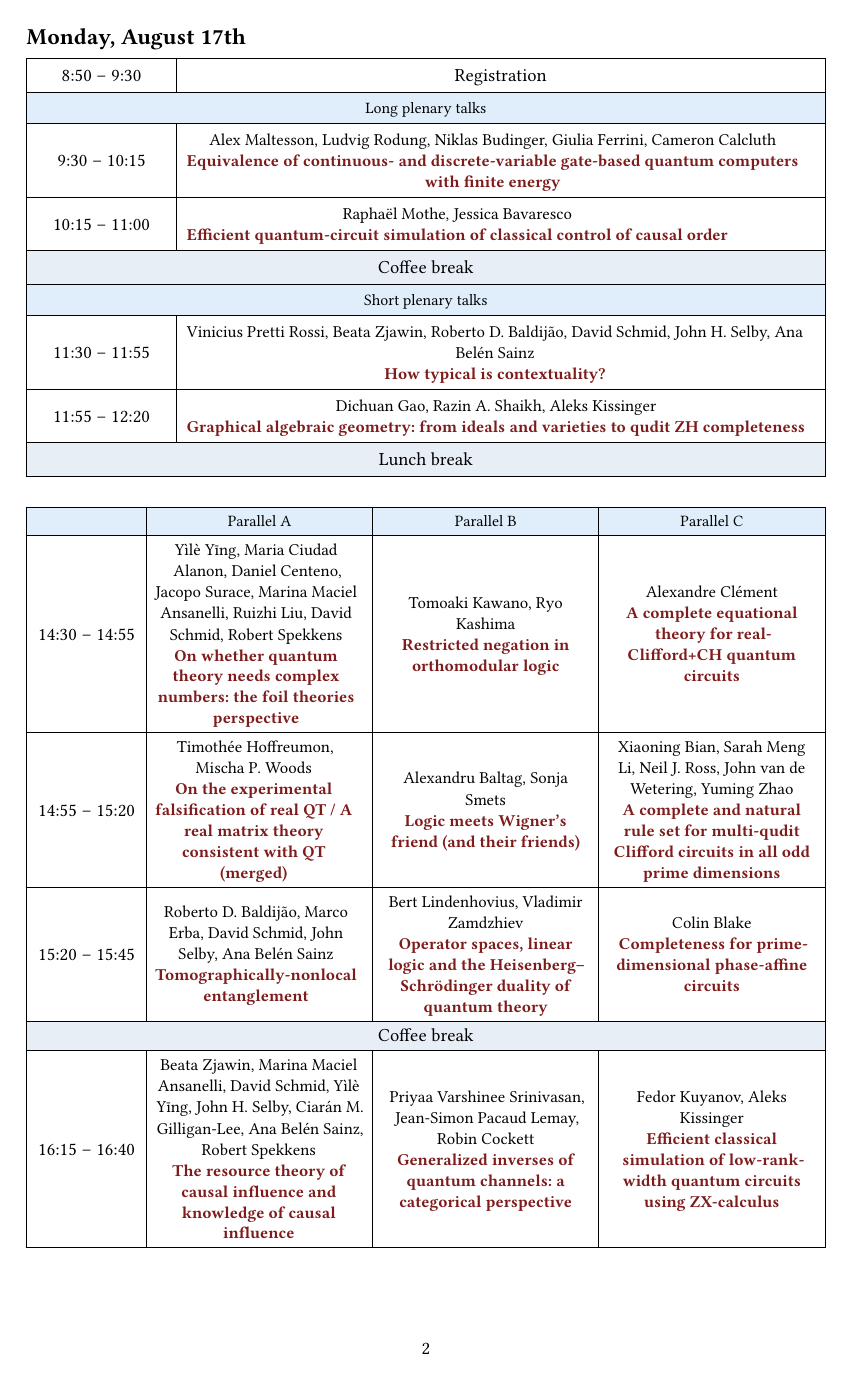
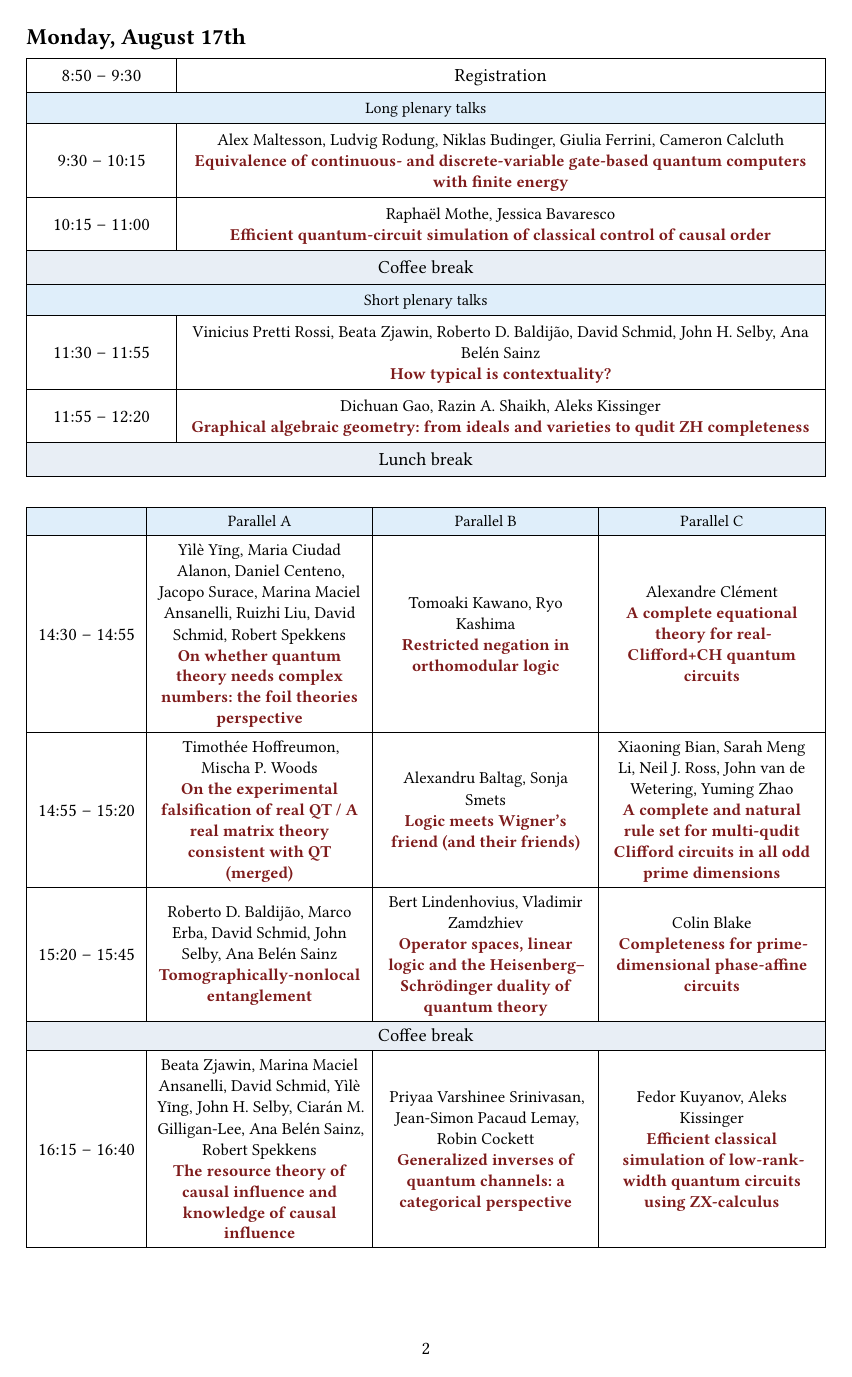
Before and after one commit to QPL2026/qpl2026.github.io, a Typst document (assets/pdfs/QPL_2026_Program.typ): page 2 of 8. Compiled offline with Typst 0.15.

Commit message:
Updated the webpage

```diff
--- a/assets/pdfs/QPL_2026_Program.typ
+++ b/assets/pdfs/QPL_2026_Program.typ
@@ -125,7 +125,7 @@ Welcome to Amsterdam! Registration opens at 8:50 AM on Monday, August 17, at the
   columns: (3cm, 1fr),
   stroke: 0.5pt,
   inset: 6pt,
-  align: left + horizon,
+  align: center + horizon,
   timec[8:50 -- 9:30], align(center, [Registration]),
   table.cell(colspan: 2, fill: c-chair-bg, align: center, text(size: 9pt, [Long plenary talks])),
   timec[9:30 -- 10:15], talkcell(
@@ -205,7 +205,7 @@ Welcome to Amsterdam! Registration opens at 8:50 AM on Monday, August 17, at the
   columns: (3cm, 1fr),
   stroke: 0.5pt,
   inset: 6pt,
-  align: left + horizon,
+  align: center + horizon,
   table.cell(colspan: 2, fill: c-chair-bg, align: center, text(size: 9pt, [Long plenary talks])),
   timec[9:30 -- 10:15], talkcell(
     [Maximilian Rüsch, Aleks Kissinger, Benjamin Rodatz #h(1em) / #h(1em) Benjamin Rodatz, Boldizsár Poór, Aleks Kissinger],
@@ -287,7 +287,7 @@ Welcome to Amsterdam! Registration opens at 8:50 AM on Monday, August 17, at the
   columns: (3cm, 1fr),
   stroke: 0.5pt,
   inset: 6pt,
-  align: left + horizon,
+  align: center + horizon,
   table.cell(colspan: 2, fill: c-chair-bg, align: center, text(size: 9pt, [Long plenary talks])),
   timec[9:30 -- 10:15], talkcell(
     [Miriam Backens, Simon Perdrix #h(1em) / #h(1em) Miriam Backens],
@@ -357,7 +357,7 @@ Welcome to Amsterdam! Registration opens at 8:50 AM on Monday, August 17, at the
   columns: (3cm, 1fr),
   stroke: 0.5pt,
   inset: 6pt,
-  align: left + horizon,
+  align: center + horizon,
   table.cell(colspan: 2, fill: c-chair-bg, align: center, text(size: 9pt, [Long plenary talks])),
   timec[9:30 -- 10:15], talkcell(
     [Cole Comfort, Robert I. Booth],
@@ -426,7 +426,7 @@ Welcome to Amsterdam! Registration opens at 8:50 AM on Monday, August 17, at the
   columns: (3cm, 1fr),
   stroke: 0.5pt,
   inset: 6pt,
-  align: left + horizon,
+  align: center + horizon,
   table.cell(colspan: 2, fill: c-chair-bg, align: center, text(size: 9pt, [Long plenary talks])),
   timec[9:30 -- 10:15], talkcell(
     [Thea Li, Vladimir Zamdzhiev],
```
Also changed, not shown: assets/pdfs/QPL_2026_Program.typ (10 more changed lines).
